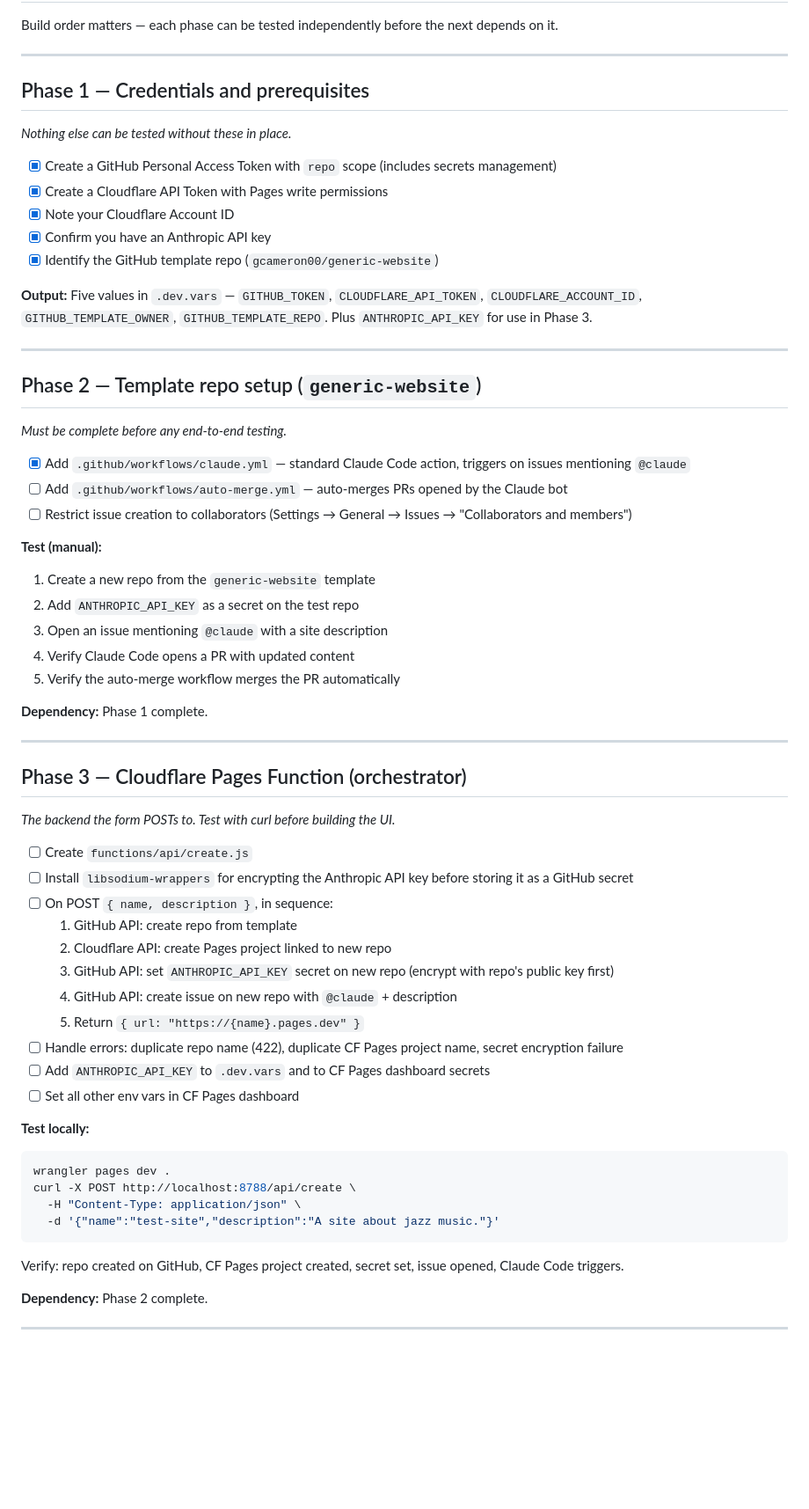
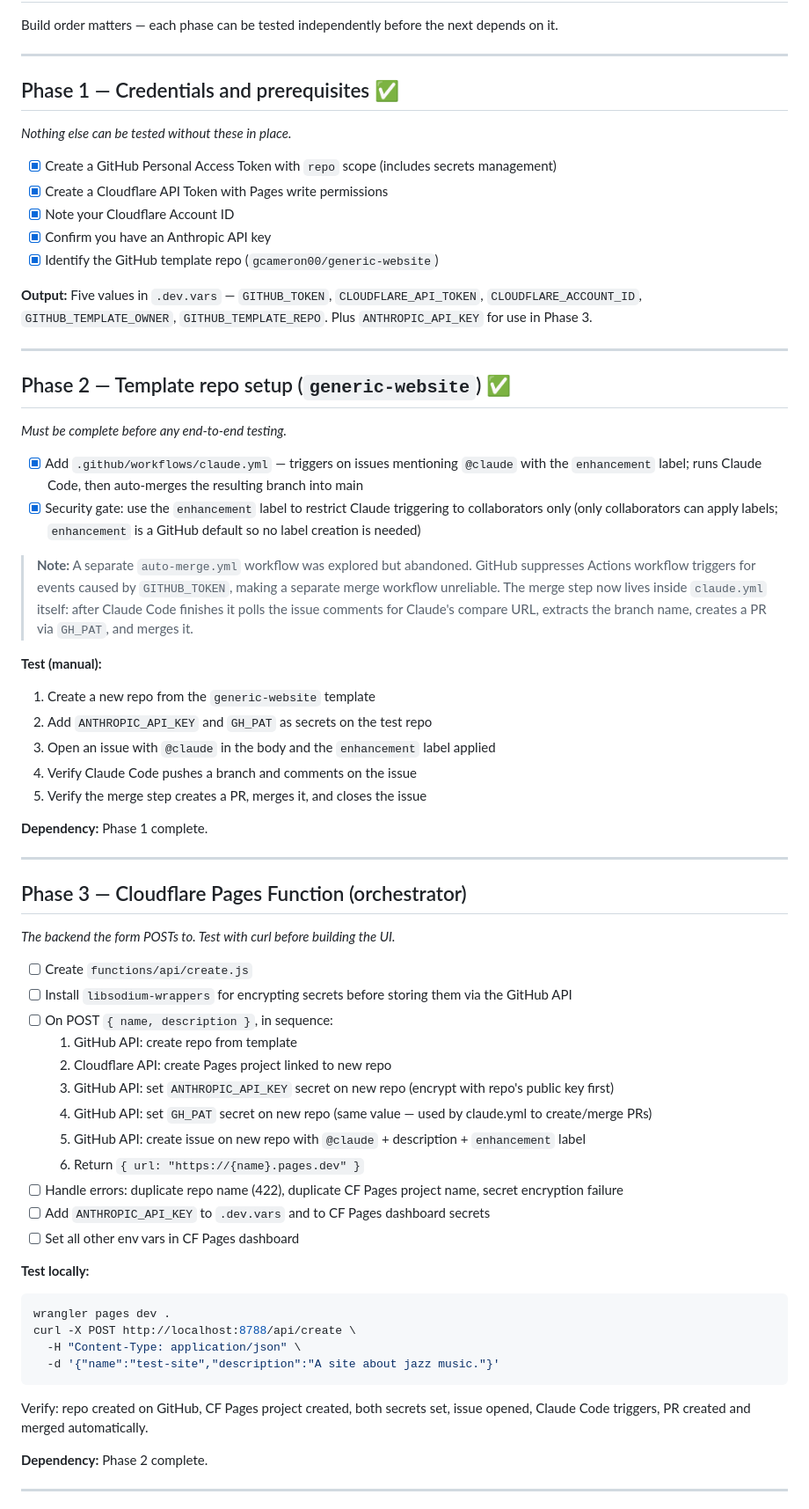
Before and after one commit to gcameron00/site-builder, a Markdown page: docs/implementation-plan.md, the part around one of its changes. Shown at 88% size. Drawn GitHub-style; blank space fills up the shorter version.

````diff
--- a/docs/implementation-plan.md
+++ b/docs/implementation-plan.md
@@ -4,7 +4,7 @@ Build order matters — each phase can be tested independently before the next d
 
 ---
 
-## Phase 1 — Credentials and prerequisites
+## Phase 1 — Credentials and prerequisites ✅
 *Nothing else can be tested without these in place.*
 
 - [x] Create a GitHub Personal Access Token with `repo` scope (includes secrets management)
@@ -17,19 +17,20 @@ Build order matters — each phase can be tested independently before the next d
 
 ---
 
-## Phase 2 — Template repo setup (`generic-website`)
+## Phase 2 — Template repo setup (`generic-website`) ✅
 *Must be complete before any end-to-end testing.*
 
-- [x] Add `.github/workflows/claude.yml` — standard Claude Code action, triggers on issues mentioning `@claude`
-- [ ] Add `.github/workflows/auto-merge.yml` — auto-merges PRs opened by the Claude bot
-- [ ] Restrict issue creation to collaborators (Settings → General → Issues → "Collaborators and members")
+- [x] Add `.github/workflows/claude.yml` — triggers on issues mentioning `@claude` with the `enhancement` label; runs Claude Code, then auto-merges the resulting branch into main
+- [x] Security gate: use the `enhancement` label to restrict Claude triggering to collaborators only (only collaborators can apply labels; `enhancement` is a GitHub default so no label creation is needed)
+
+> **Note:** A separate `auto-merge.yml` workflow was explored but abandoned. GitHub suppresses Actions workflow triggers for events caused by `GITHUB_TOKEN`, making a separate merge workflow unreliable. The merge step now lives inside `claude.yml` itself: after Claude Code finishes it polls the issue comments for Claude's compare URL, extracts the branch name, creates a PR via `GH_PAT`, and merges it.
 
 **Test (manual):**
 1. Create a new repo from the `generic-website` template
-2. Add `ANTHROPIC_API_KEY` as a secret on the test repo
-3. Open an issue mentioning `@claude` with a site description
-4. Verify Claude Code opens a PR with updated content
-5. Verify the auto-merge workflow merges the PR automatically
+2. Add `ANTHROPIC_API_KEY` and `GH_PAT` as secrets on the test repo
+3. Open an issue with `@claude` in the body and the `enhancement` label applied
+4. Verify Claude Code pushes a branch and comments on the issue
+5. Verify the merge step creates a PR, merges it, and closes the issue
 
 **Dependency:** Phase 1 complete.
 
@@ -39,13 +40,14 @@ Build order matters — each phase can be tested independently before the next d
 *The backend the form POSTs to. Test with curl before building the UI.*
 
 - [ ] Create `functions/api/create.js`
-- [ ] Install `libsodium-wrappers` for encrypting the Anthropic API key before storing it as a GitHub secret
+- [ ] Install `libsodium-wrappers` for encrypting secrets before storing them via the GitHub API
 - [ ] On POST `{ name, description }`, in sequence:
   1. GitHub API: create repo from template
   2. Cloudflare API: create Pages project linked to new repo
   3. GitHub API: set `ANTHROPIC_API_KEY` secret on new repo (encrypt with repo's public key first)
-  4. GitHub API: create issue on new repo with `@claude` + description
-  5. Return `{ url: "https://{name}.pages.dev" }`
+  4. GitHub API: set `GH_PAT` secret on new repo (same value — used by claude.yml to create/merge PRs)
+  5. GitHub API: create issue on new repo with `@claude` + description + `enhancement` label
+  6. Return `{ url: "https://{name}.pages.dev" }`
 - [ ] Handle errors: duplicate repo name (422), duplicate CF Pages project name, secret encryption failure
 - [ ] Add `ANTHROPIC_API_KEY` to `.dev.vars` and to CF Pages dashboard secrets
 - [ ] Set all other env vars in CF Pages dashboard
@@ -57,7 +59,7 @@ curl -X POST http://localhost:8788/api/create \
   -H "Content-Type: application/json" \
   -d '{"name":"test-site","description":"A site about jazz music."}'
 ```
-Verify: repo created on GitHub, CF Pages project created, secret set, issue opened, Claude Code triggers.
+Verify: repo created on GitHub, CF Pages project created, both secrets set, issue opened, Claude Code triggers, PR created and merged automatically.
 
 **Dependency:** Phase 2 complete.
 
````
Also changed, not shown: other parts of docs/implementation-plan.md (+3 -8 lines), docs/architecture.md (+23 -13 lines).
